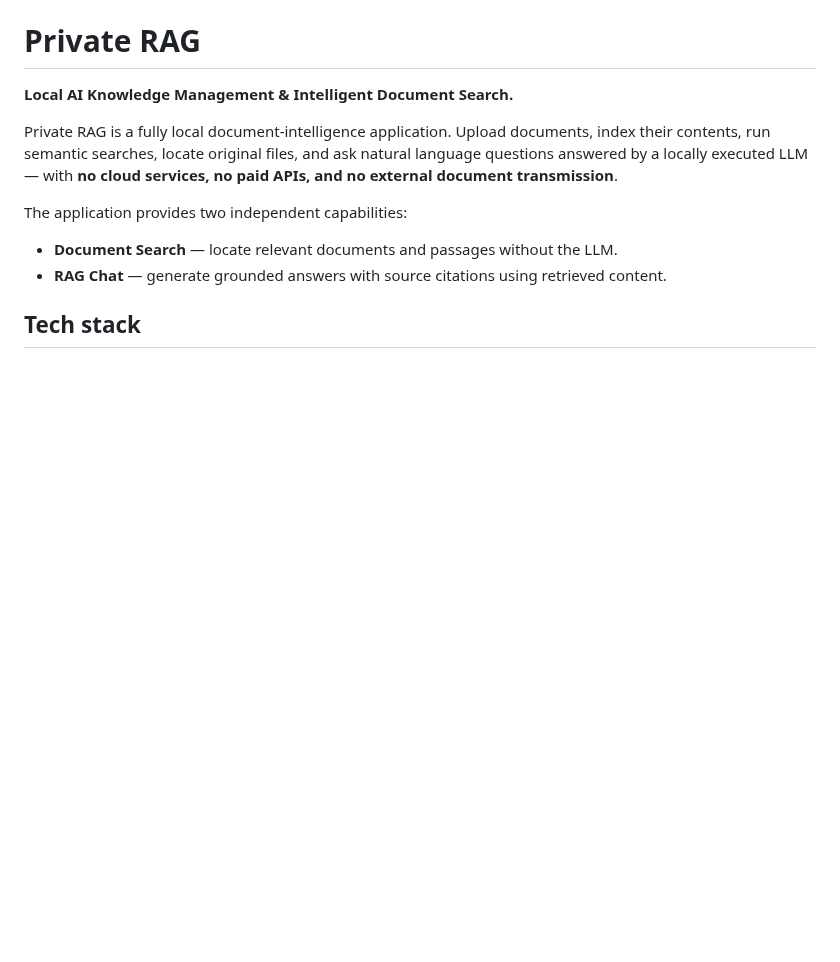
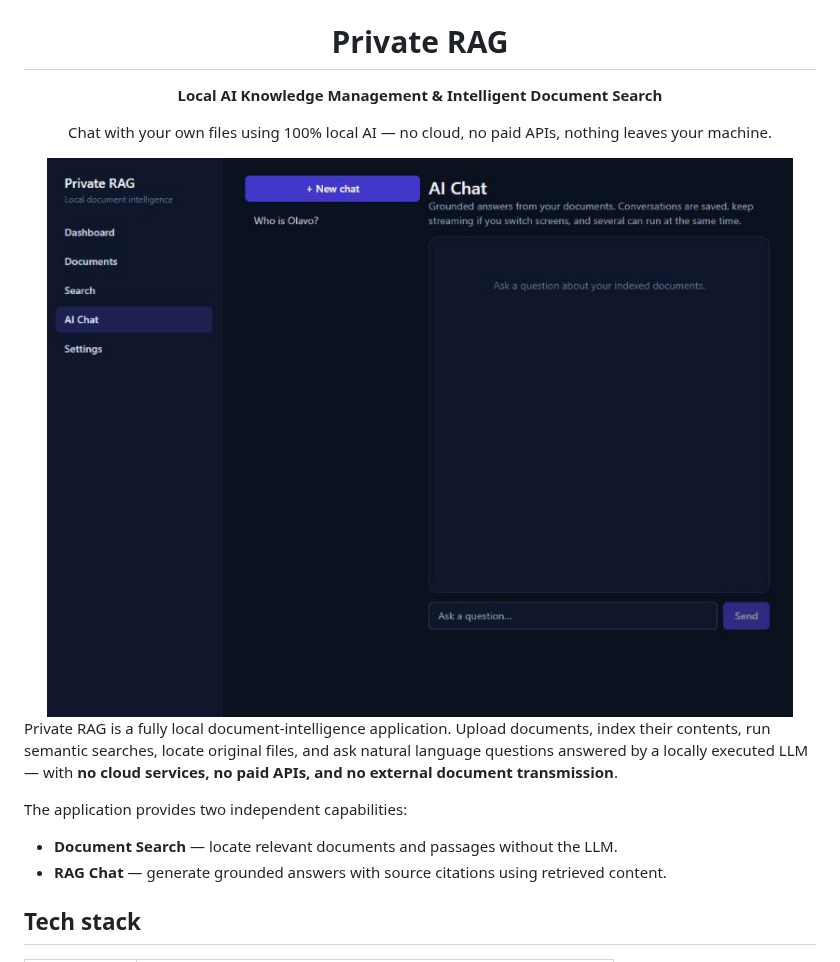
Before and after one commit to olavomello/rag-file-library, a Markdown page: README.md, the part around one of its changes. Rendered like a GitHub page; pictures changed too: docs/assets/screenshot-chat.jpg (added); blank space fills up the shorter version.

Commit message:
docs(readme): add hero banner and AI Chat screenshot to the top

```diff
--- a/README.md
+++ b/README.md
@@ -1,6 +5,12 @@
 # Private RAG
 
-**Local AI Knowledge Management & Intelligent Document Search.**
+**Local AI Knowledge Management & Intelligent Document Search**
+
+Chat with your own files using 100% local AI — no cloud, no paid APIs, nothing leaves your machine.
+
+<img src="docs/assets/screenshot-chat.jpg" alt="Private RAG — AI Chat" width="880">
+
+</div>
 
 Private RAG is a fully local document-intelligence application. Upload documents,
 index their contents, run semantic searches, locate original files, and ask natural
```
Also changed, not shown: other parts of README.md (+4 -0 lines), 1 other file.
